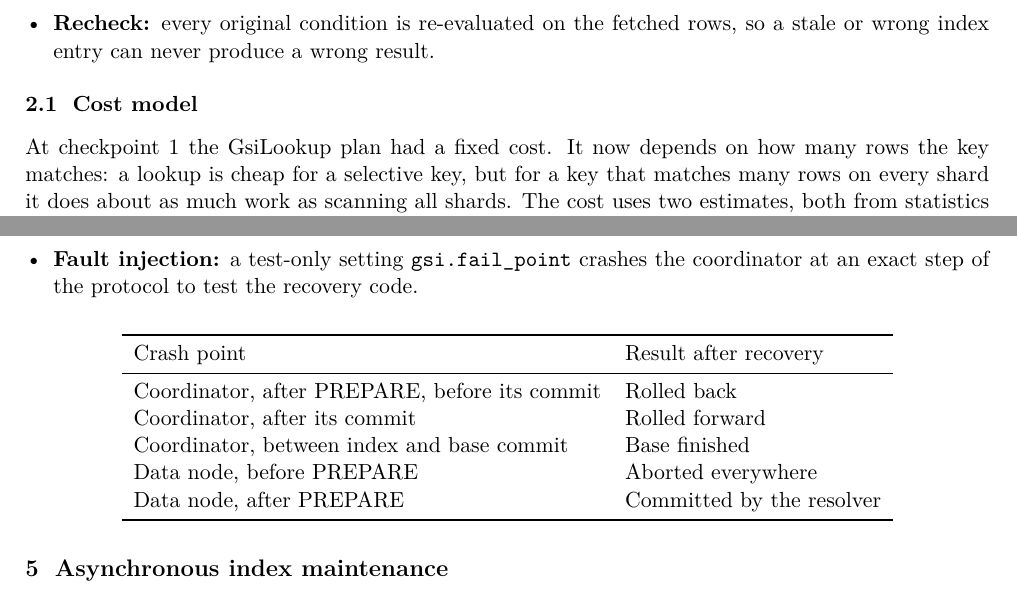
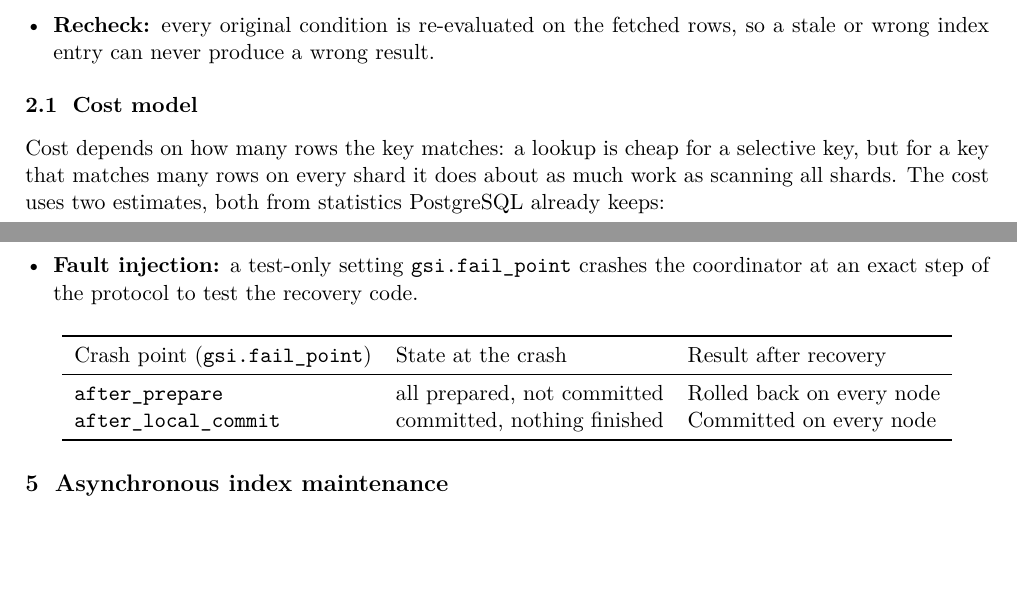
Before and after one commit to KunjBhesaniya10/gsi_fdw, a LaTeX document (report/final_report.tex): two parts of pages 1 and 3 of 5, joined at a grey line, cut so that both start at the same text, the shorter picture padded with empty space. Compiled offline with pdfLaTeX.

Commit message:
report changes

```diff
--- a/report/final_report.tex
+++ b/report/final_report.tex
@@ -71,7 +71,7 @@ All our code is one PostgreSQL C extension, \textbf{\texttt{gsi\_fdw}}: a modifi
 \end{itemize}
 
 \subsection{Cost model}\label{sec:cost}
-At checkpoint 1 the GsiLookup plan had a fixed cost. It now depends on how many rows the key matches:
+ Cost depends on how many rows the key matches:
 a lookup is cheap for a selective key, but for a key that matches many rows on every shard it does about
 as much work as scanning all shards. The cost uses two estimates, both from statistics PostgreSQL already
 keeps:
@@ -139,15 +139,12 @@ locks; our resolver finishes them automatically, following the coordinator's rec
 \end{itemize}
 
 \begin{center}
-\begin{tabular}{ll}
+\begin{tabular}{lll}
 \toprule
-Crash point & Result after recovery \\
+Crash point (\texttt{gsi.fail\_point}) & State at the crash & Result after recovery \\
 \midrule
-Coordinator, after PREPARE, before its commit & Rolled back \\
-Coordinator, after its commit                & Rolled forward \\
-Coordinator, between index and base commit   & Base finished \\
-Data node, before PREPARE                    & Aborted everywhere \\
-Data node, after PREPARE                     & Committed by the resolver \\
+\texttt{after\_prepare}      & all prepared, not committed & Rolled back on every node \\
+\texttt{after\_local\_commit} & committed, nothing finished & Committed on every node \\
 \bottomrule
 \end{tabular}
 \end{center}
```
Also changed, not shown: report/final_report.pdf.
